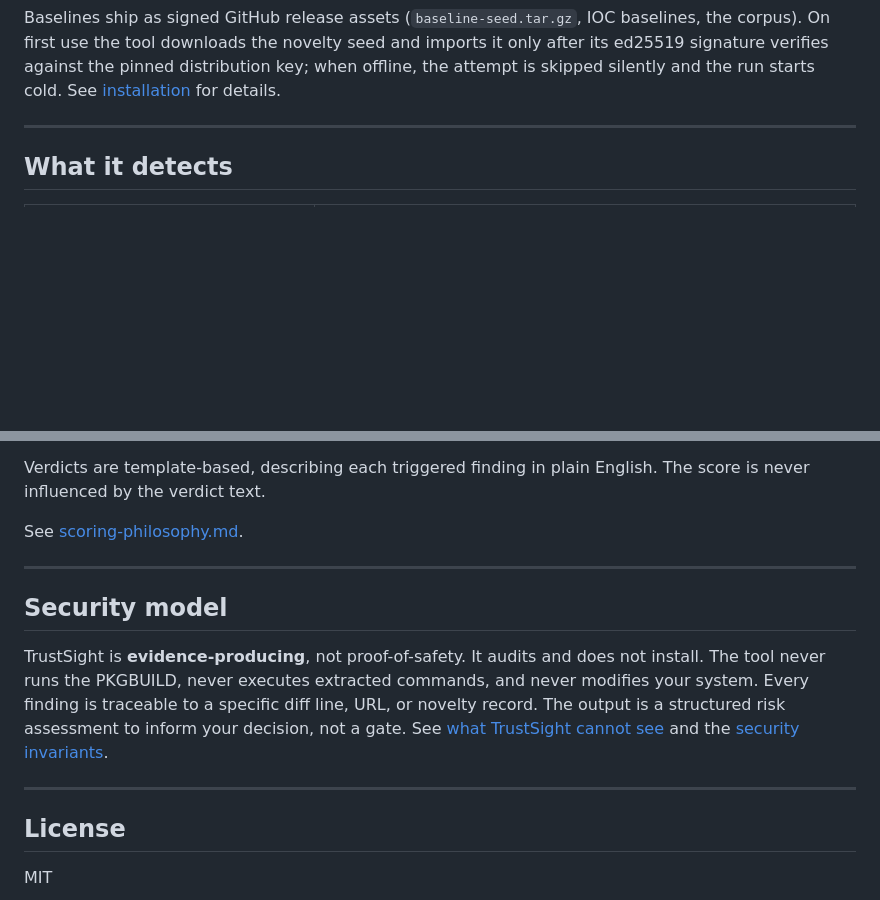
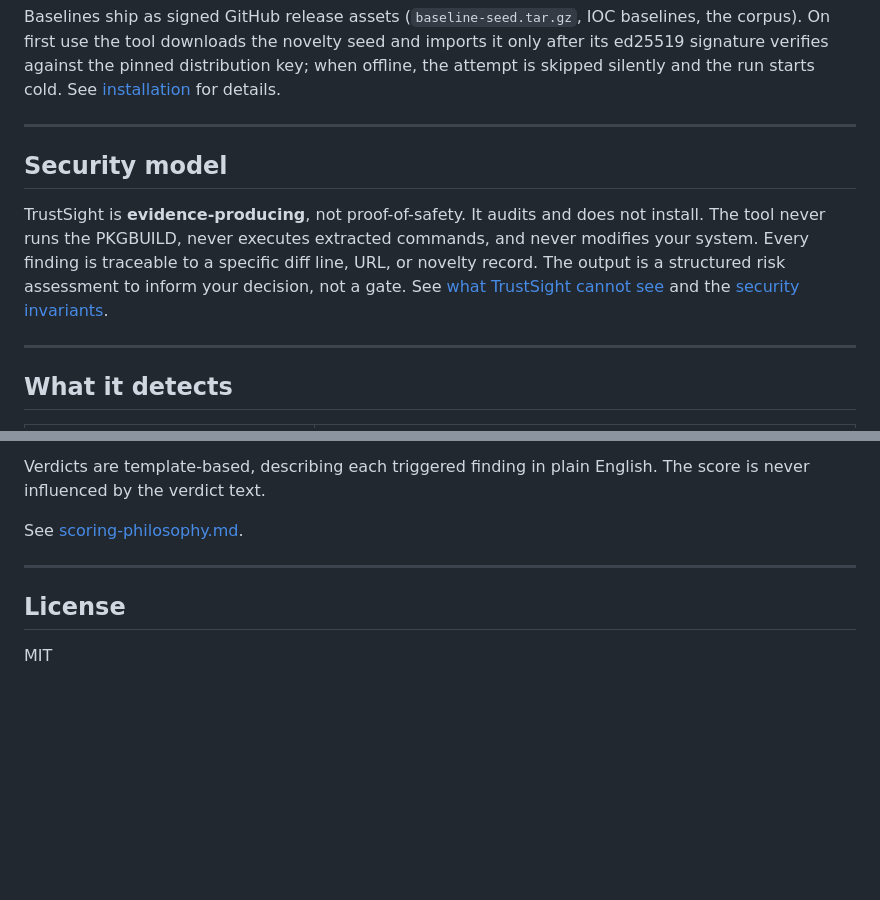
Before and after one commit to emiliano-go/trustsight, a Markdown page: README.md, 2 parts joined by grey strips. Rendered like a GitHub page; blank space fills up the shorter version.

Commit message:
docs: move the security model up in the README, reconcile the changelog with the v0.12.1 release

```diff
--- a/README.md
+++ b/README.md
@@ -43,6 +43,12 @@ Requires **Python 3.11+** and **Arch Linux** (the tool discovers packages via `p
 The score is always deterministic and calculated locally. Verdicts are template-based, describing each finding in plain English, for example `"Version bump. modified PKGBUILD, .SRCINFO. Signals: checksum disabled; novel dependency 'pyfoo' added in depends."`
 
 Baselines ship as signed GitHub release assets (`baseline-seed.tar.gz`, IOC baselines, the corpus). On first use the tool downloads the novelty seed and imports it only after its ed25519 signature verifies against the pinned distribution key; when offline, the attempt is skipped silently and the run starts cold. See [installation](docs/getting-started/installation.md) for details.
+
+---
+
+## Security model
+
+TrustSight is **evidence-producing**, not proof-of-safety. It audits and does not install. The tool never runs the PKGBUILD, never executes extracted commands, and never modifies your system. Every finding is traceable to a specific diff line, URL, or novelty record. The output is a structured risk assessment to inform your decision, not a gate. See [what TrustSight cannot see](docs/explanation/what-trustsight-cannot-see.md) and the [security invariants](docs/security.md).
 
 ---
 
@@ -183,12 +189,6 @@ See [scoring-philosophy.md](docs/explanation/scoring-philosophy.md).
 
 ---
 
-## Security model
-
-TrustSight is **evidence-producing**, not proof-of-safety. It audits and does not install. The tool never runs the PKGBUILD, never executes extracted commands, and never modifies your system. Every finding is traceable to a specific diff line, URL, or novelty record. The output is a structured risk assessment to inform your decision, not a gate. See [what TrustSight cannot see](docs/explanation/what-trustsight-cannot-see.md) and the [security invariants](docs/security.md).
-
----
-
 ## License
 
 MIT
```
Also changed, not shown: docs/changelog.md (+138 -112 lines).
